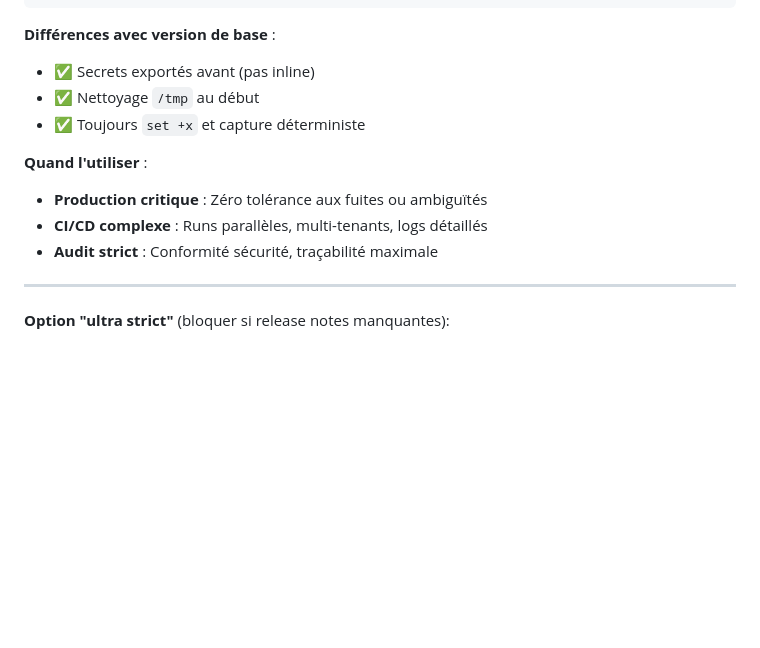
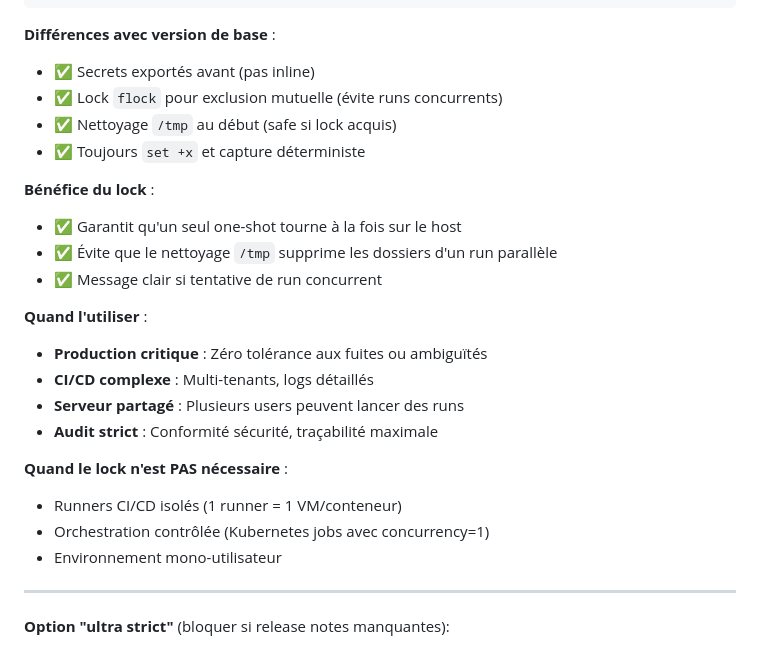
Before and after one commit to cyranoaladin/Korrigo, a Markdown page: RUNBOOK_STAGING.md, the part around one of its changes. Drawn GitHub-style; blank space fills up the shorter version.

```diff
--- a/RUNBOOK_STAGING.md
+++ b/RUNBOOK_STAGING.md
@@ -655,13 +692,25 @@ echo "  2) git tag -a v1.0.0 -m \"Production Release\" && git push origin v1.0.0
 
 **Différences avec version de base** :
 - ✅ Secrets exportés avant (pas inline)
-- ✅ Nettoyage `/tmp` au début
+- ✅ Lock `flock` pour exclusion mutuelle (évite runs concurrents)
+- ✅ Nettoyage `/tmp` au début (safe si lock acquis)
 - ✅ Toujours `set +x` et capture déterministe
+
+**Bénéfice du lock** :
+- ✅ Garantit qu'un seul one-shot tourne à la fois sur le host
+- ✅ Évite que le nettoyage `/tmp` supprime les dossiers d'un run parallèle
+- ✅ Message clair si tentative de run concurrent
 
 **Quand l'utiliser** :
 - **Production critique** : Zéro tolérance aux fuites ou ambiguïtés
-- **CI/CD complexe** : Runs parallèles, multi-tenants, logs détaillés
+- **CI/CD complexe** : Multi-tenants, logs détaillés
+- **Serveur partagé** : Plusieurs users peuvent lancer des runs
 - **Audit strict** : Conformité sécurité, traçabilité maximale
+
+**Quand le lock n'est PAS nécessaire** :
+- Runners CI/CD isolés (1 runner = 1 VM/conteneur)
+- Orchestration contrôlée (Kubernetes jobs avec concurrency=1)
+- Environnement mono-utilisateur
 
 ---
 
```
Also changed, not shown: other parts of RUNBOOK_STAGING.md (+42 -5 lines).
